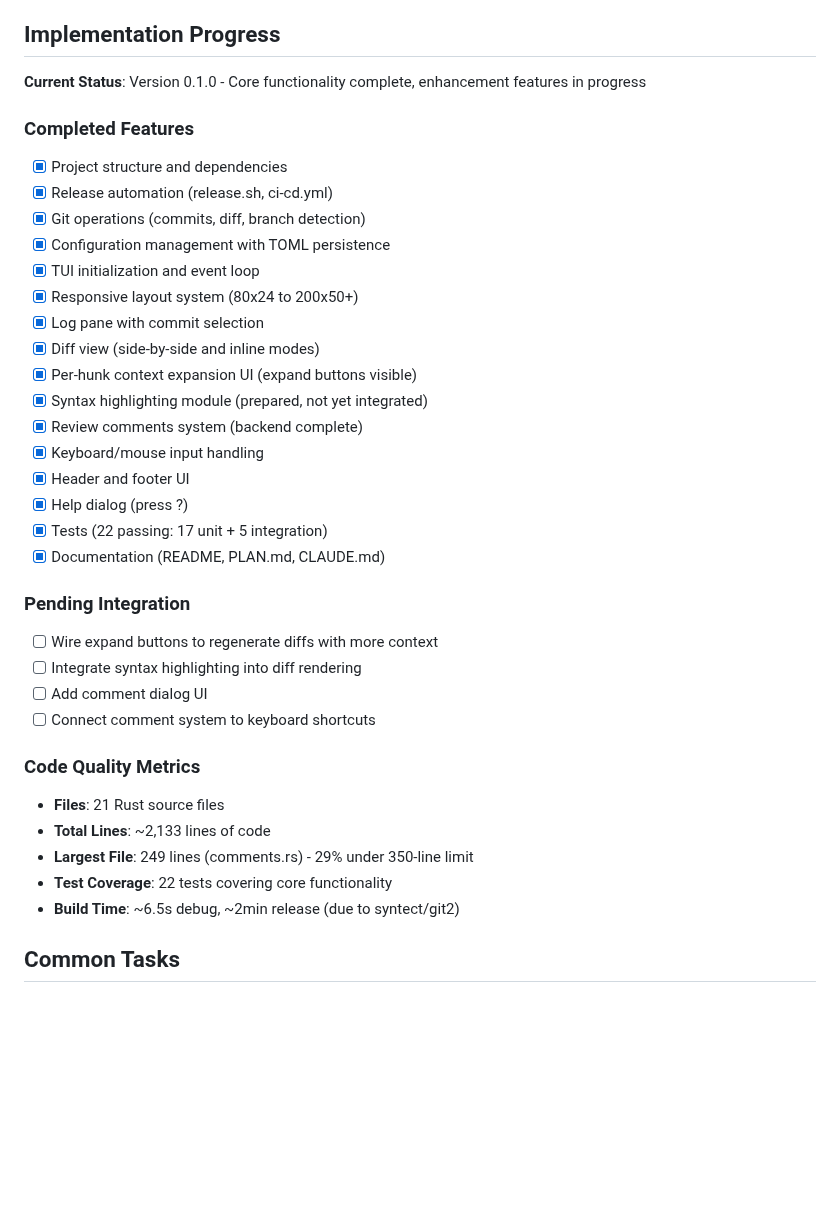
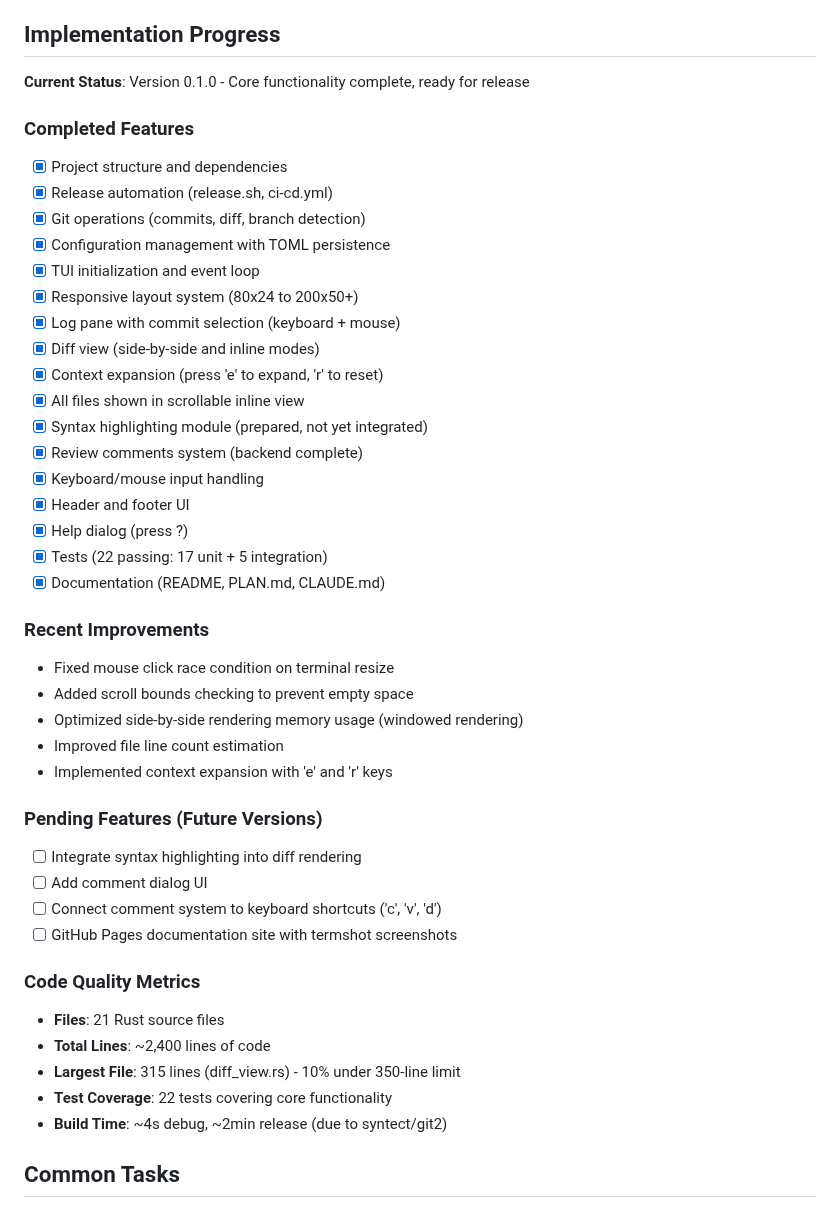
Before and after one commit to andrewleech/git-review, a Markdown page: CLAUDE.md, the part around the change. GitHub-like rendering; blank space fills up the shorter version.

```diff
--- a/CLAUDE.md
+++ b/CLAUDE.md
@@ -183,7 +183,7 @@ In-module tests (`#[cfg(test)]`) for:
 
 ## Implementation Progress
 
-**Current Status**: Version 0.1.0 - Core functionality complete, enhancement features in progress
+**Current Status**: Version 0.1.0 - Core functionality complete, ready for release
 
 ### Completed Features
 - [x] Project structure and dependencies
@@ -192,9 +192,10 @@ In-module tests (`#[cfg(test)]`) for:
 - [x] Configuration management with TOML persistence
 - [x] TUI initialization and event loop
 - [x] Responsive layout system (80x24 to 200x50+)
-- [x] Log pane with commit selection
+- [x] Log pane with commit selection (keyboard + mouse)
 - [x] Diff view (side-by-side and inline modes)
-- [x] Per-hunk context expansion UI (expand buttons visible)
+- [x] Context expansion (press 'e' to expand, 'r' to reset)
+- [x] All files shown in scrollable inline view
 - [x] Syntax highlighting module (prepared, not yet integrated)
 - [x] Review comments system (backend complete)
 - [x] Keyboard/mouse input handling
@@ -203,18 +204,25 @@ In-module tests (`#[cfg(test)]`) for:
 - [x] Tests (22 passing: 17 unit + 5 integration)
 - [x] Documentation (README, PLAN.md, CLAUDE.md)
 
-### Pending Integration
-- [ ] Wire expand buttons to regenerate diffs with more context
+### Recent Improvements
+- Fixed mouse click race condition on terminal resize
+- Added scroll bounds checking to prevent empty space
+- Optimized side-by-side rendering memory usage (windowed rendering)
+- Improved file line count estimation
+- Implemented context expansion with 'e' and 'r' keys
+
+### Pending Features (Future Versions)
 - [ ] Integrate syntax highlighting into diff rendering
 - [ ] Add comment dialog UI
-- [ ] Connect comment system to keyboard shortcuts
+- [ ] Connect comment system to keyboard shortcuts ('c', 'v', 'd')
+- [ ] GitHub Pages documentation site with termshot screenshots
 
 ### Code Quality Metrics
 - **Files**: 21 Rust source files
-- **Total Lines**: ~2,133 lines of code
-- **Largest File**: 249 lines (comments.rs) - 29% under 350-line limit
+- **Total Lines**: ~2,400 lines of code
+- **Largest File**: 315 lines (diff_view.rs) - 10% under 350-line limit
 - **Test Coverage**: 22 tests covering core functionality
-- **Build Time**: ~6.5s debug, ~2min release (due to syntect/git2)
+- **Build Time**: ~4s debug, ~2min release (due to syntect/git2)
 
 ## Common Tasks
 
```
Also changed, not shown: PLAN.md (+30 -30 lines).
